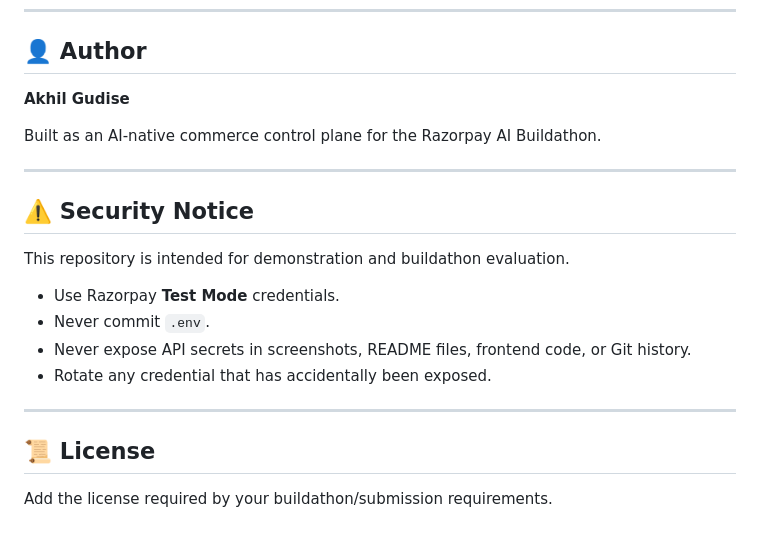
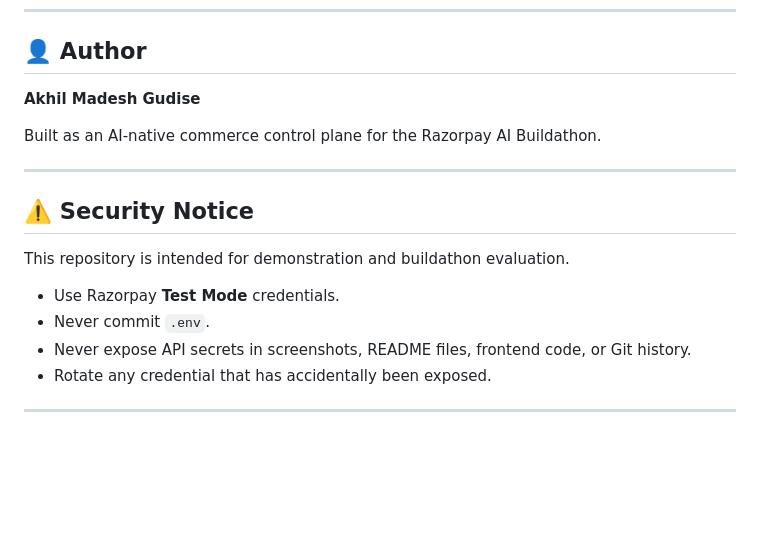
Before and after one commit to AkhilMadesh/sentinel-autonomous-commerce-control-plane, a Markdown page: README.md, the part around the change. Drawn GitHub-style; blank space fills up the shorter version.

Commit message:
Update author name and clean up README
Updated author name and removed license section.

```diff
--- a/README.md
+++ b/README.md
@@ -464,7 +464,7 @@ The result is an agentic purchasing architecture where **autonomy is bounded, ev
 
 ## 👤 Author
 
-**Akhil Gudise**
+**Akhil Madesh Gudise**
 
 Built as an AI-native commerce control plane for the Razorpay AI Buildathon.
 
@@ -480,7 +480,3 @@ This repository is intended for demonstration and buildathon evaluation.
 - Rotate any credential that has accidentally been exposed.
 
 ---
-
-## 📜 License
-
-Add the license required by your buildathon/submission requirements.
```
